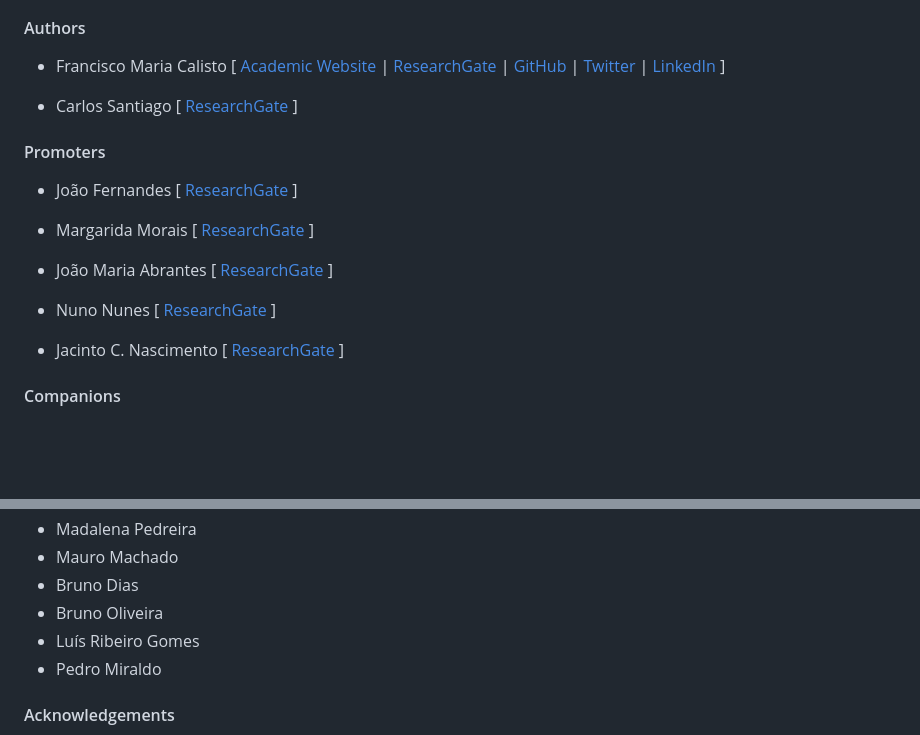
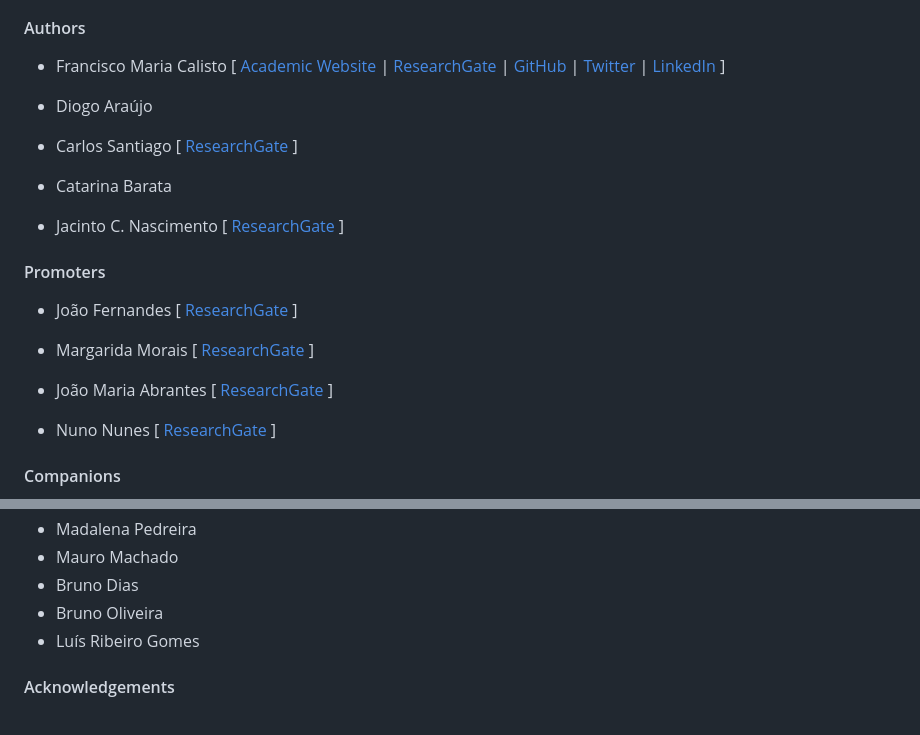
Before and after one commit to MIMBCD-UI/data-pipeline, a Markdown page: README.md, 2 parts joined by grey strips. Rendered like a GitHub page; blank space fills up the shorter version.

```diff
--- a/README.md
+++ b/README.md
@@ -49,7 +49,13 @@ Our team brings everything together sharing ideas and the same purpose, developi
 
 * Francisco Maria Calisto [ [Academic Website](https://web.tecnico.ulisboa.pt/francisco.calisto) | [ResearchGate](https://www.researchgate.net/profile/Francisco_Maria_Calisto) | [GitHub](https://github.com/FMCalisto) | [Twitter](https://twitter.com/FMCalisto) | [LinkedIn](https://www.linkedin.com/in/fmcalisto/) ]
 
+* Diogo Araújo
+
 * Carlos Santiago [ [ResearchGate](https://www.researchgate.net/profile/Carlos-Santiago-4) ]
+
+* Catarina Barata
+
+* Jacinto C. Nascimento [ [ResearchGate](https://www.researchgate.net/profile/Jacinto_Nascimento) ]
 
 #### Promoters
 
@@ -60,8 +66,6 @@ Our team brings everything together sharing ideas and the same purpose, developi
 * João Maria Abrantes [ [ResearchGate](https://www.researchgate.net/profile/Joao-Abrantes-2) ]
 
 * Nuno Nunes [ [ResearchGate](https://www.researchgate.net/profile/Nuno_Nunes2) ]
-
-* Jacinto C. Nascimento [ [ResearchGate](https://www.researchgate.net/profile/Jacinto_Nascimento) ]
 
 #### Companions
 
@@ -75,7 +79,6 @@ Our team brings everything together sharing ideas and the same purpose, developi
 * Bruno Dias
 * Bruno Oliveira
 * Luís Ribeiro Gomes
-* Pedro Miraldo
 
 #### Acknowledgements
 
```
